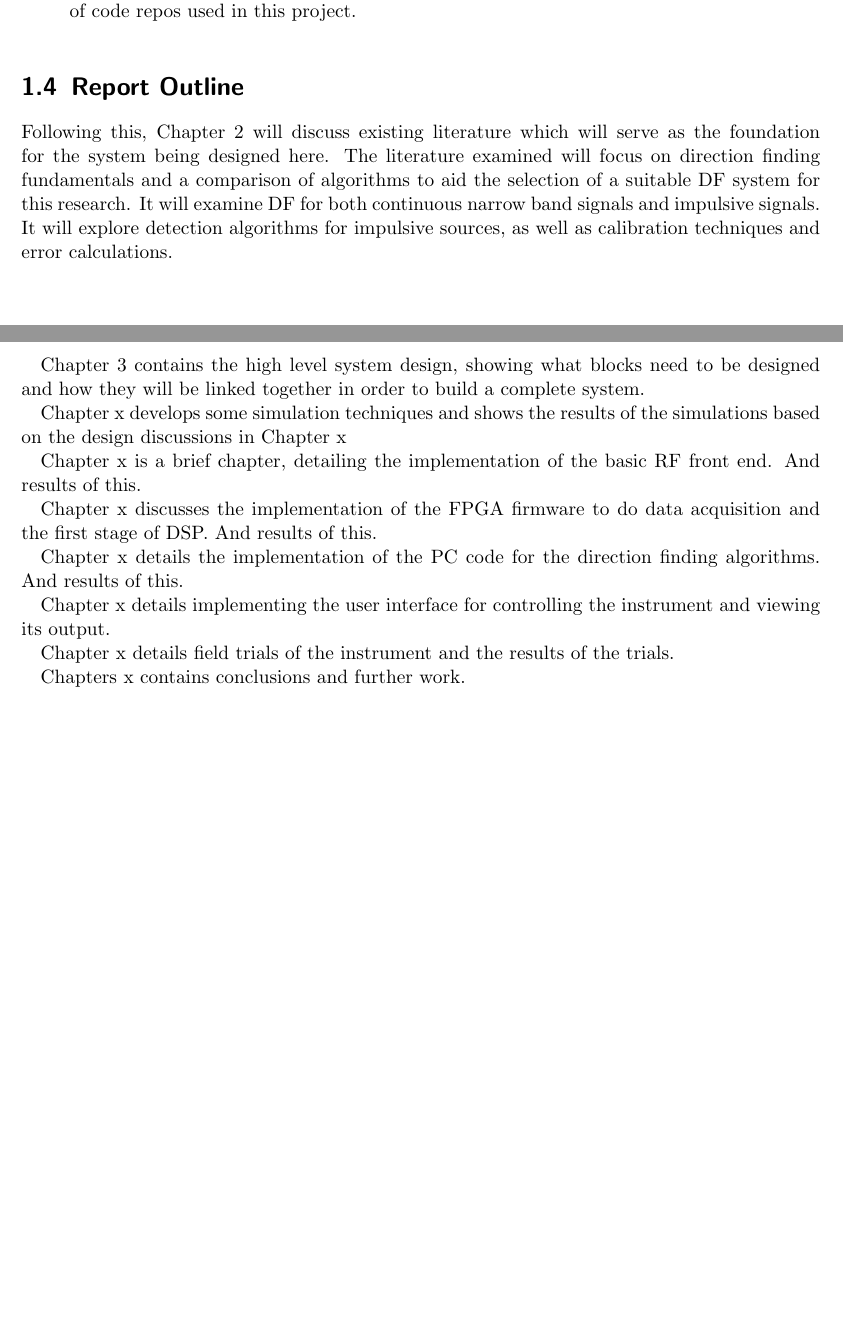
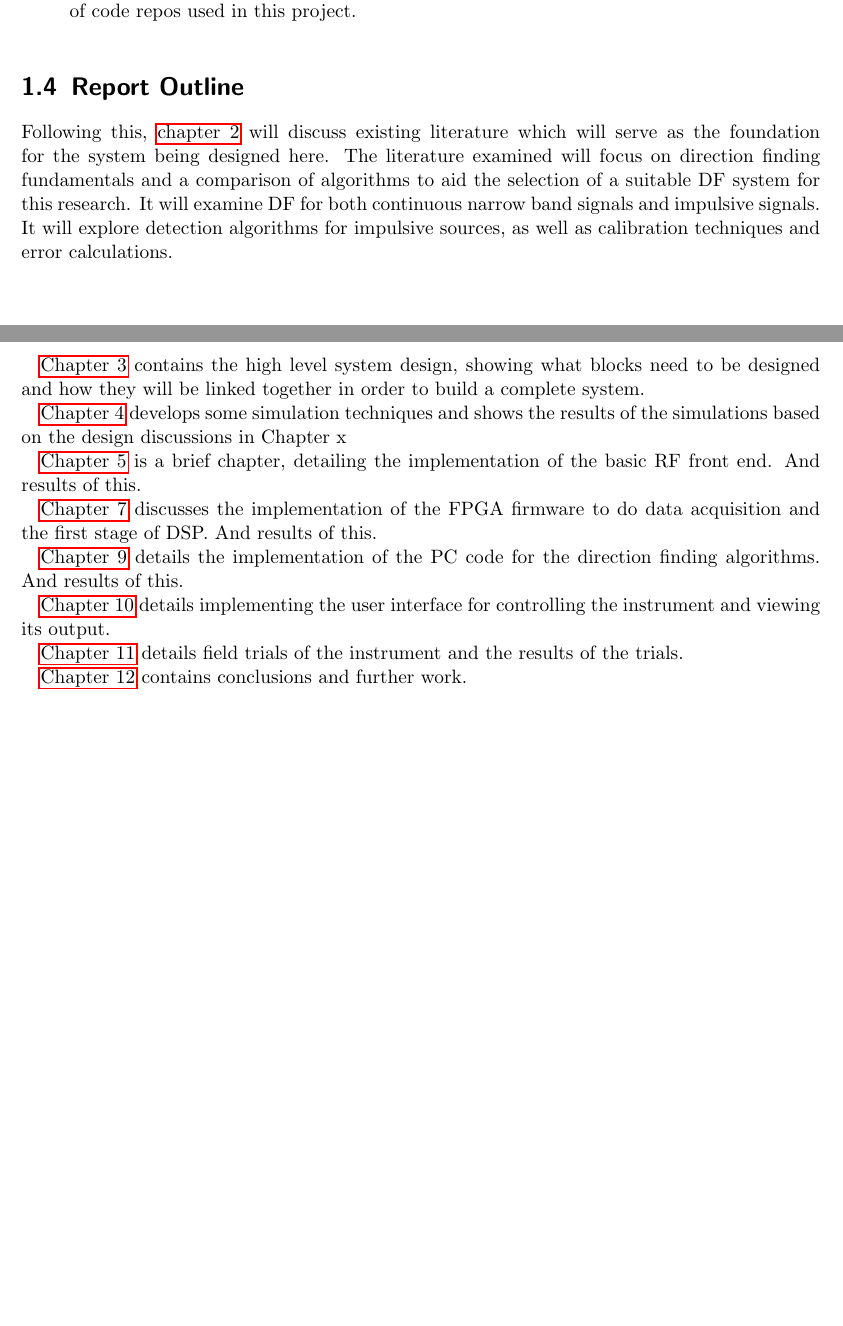
Before and after one commit to luwangg/masters_writeup, a LaTeX thesis (main.tex, which reads tex/15-outline.tex, thesis_style.sty): two parts of pages 13 and 14 of 56, joined at a grey line, cut so that both start at the same text. Compiled offline with pdfLaTeX.

Commit message:
Switch from autoref to cref and label chapters
cleveref does fig. instead of figure if used in the middle of a
sentence. Apparently this is better style. Autoref does not do this.
Also, cleveref has Cref and cref to control capitalisation.

All chapters have a label and are referred to in 15-outline.

```diff
--- a/tex/15-outline.tex
+++ b/tex/15-outline.tex
@@ -1,18 +1,18 @@
 \section{Report Outline}
-Following this, Chapter 2 will discuss existing literature which will serve as the foundation for the system being designed here. The literature examined will focus on direction finding fundamentals and a comparison of algorithms to aid the selection of a suitable DF system for this research. It will examine DF for both continuous narrow band signals and impulsive signals. It will explore detection algorithms for impulsive sources, as well as calibration techniques and error calculations.
+Following this, \cref{ch:lit-review} will discuss existing literature which will serve as the foundation for the system being designed here. The literature examined will focus on direction finding fundamentals and a comparison of algorithms to aid the selection of a suitable DF system for this research. It will examine DF for both continuous narrow band signals and impulsive signals. It will explore detection algorithms for impulsive sources, as well as calibration techniques and error calculations.
 
-Chapter 3 contains the high level system design, showing what blocks need to be designed and how they will be linked together in order to build a complete system.
+\Cref{ch:system-design} contains the high level system design, showing what blocks need to be designed and how they will be linked together in order to build a complete system.
 
-Chapter x develops some simulation techniques and shows the results of the simulations based on the design discussions in Chapter x
+\Cref{ch:simulations} develops some simulation techniques and shows the results of the simulations based on the design discussions in Chapter x
 
-Chapter x is a brief chapter, detailing the implementation of the basic RF front end. And results of this.
+\Cref{ch:rf-front-end} is a brief chapter, detailing the implementation of the basic RF front end. And results of this.
 
-Chapter x discusses the implementation of the FPGA firmware to do data acquisition and the first stage of DSP. And results of this.
+\Cref{ch:firmware-design} discusses the implementation of the FPGA firmware to do data acquisition and the first stage of DSP. And results of this.
 
-Chapter x details the implementation of the PC code for the direction finding algorithms. And results of this.
+\Cref{ch:software-design} details the implementation of the PC code for the direction finding algorithms. And results of this.
 
-Chapter x details implementing the user interface for controlling the instrument and viewing its output.
+\Cref{ch:user-interface} details implementing the user interface for controlling the instrument and viewing its output.
 
-Chapter x details field trials of the instrument and the results of the trials.
+\Cref{ch:field-trials} details field trials of the instrument and the results of the trials.
 
-Chapters x contains conclusions and further work.
+\Cref{ch:conclusions} contains conclusions and further work.
--- a/thesis_style.sty
+++ b/thesis_style.sty
@@ -9,6 +9,7 @@
 \usepackage{subcaption}
 %\usepackage[colorlinks=true]{hyperref}
 \usepackage{hyperref}
+\usepackage[nameinlink]{cleveref}
 \usepackage{fullpage}
 \usepackage{url}
 \usepackage{cite}
```
Also changed, not shown: tex/20-lit-review.tex (+1 -0 lines), tex/22-lit-review-df.tex (+7 -7 lines), tex/2x-lit-review-misc.tex (+1 -1 lines), tex/30-system-design.tex (+2 -0 lines), tex/40-simulations.tex (+1 -0 lines), tex/50-rf-chain.tex (+2 -1 lines), tex/60-firmware-implementation.tex (+1 -0 lines), tex/65-calibration.tex (+1 -1 lines), tex/70-software-implementation.tex (+1 -0 lines), tex/80-user-interface.tex (+1 -0 lines), tex/90-field-trials.tex (+1 -0 lines), tex/a0-conclusions.tex (+1 -0 lines).
